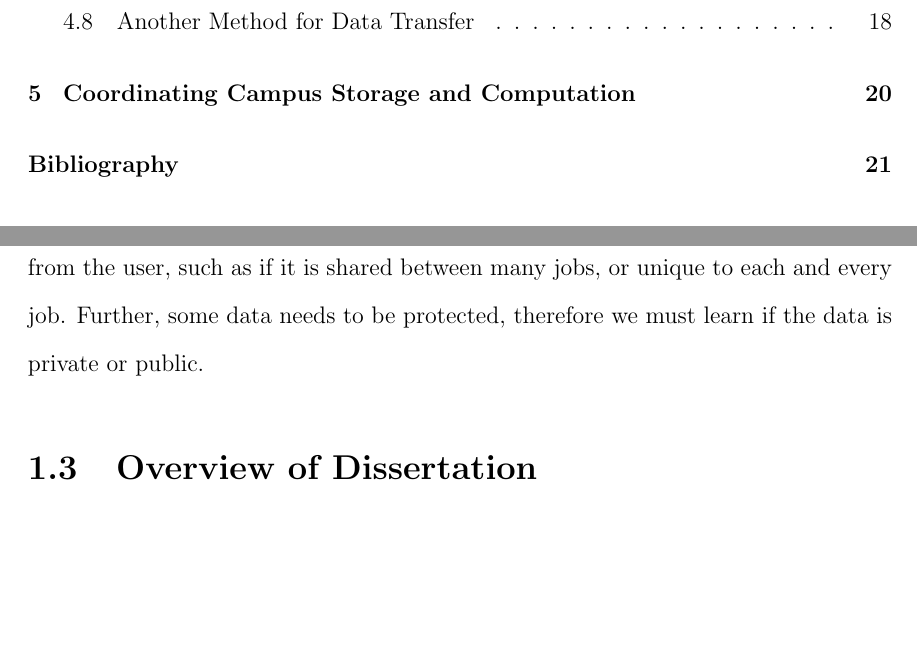
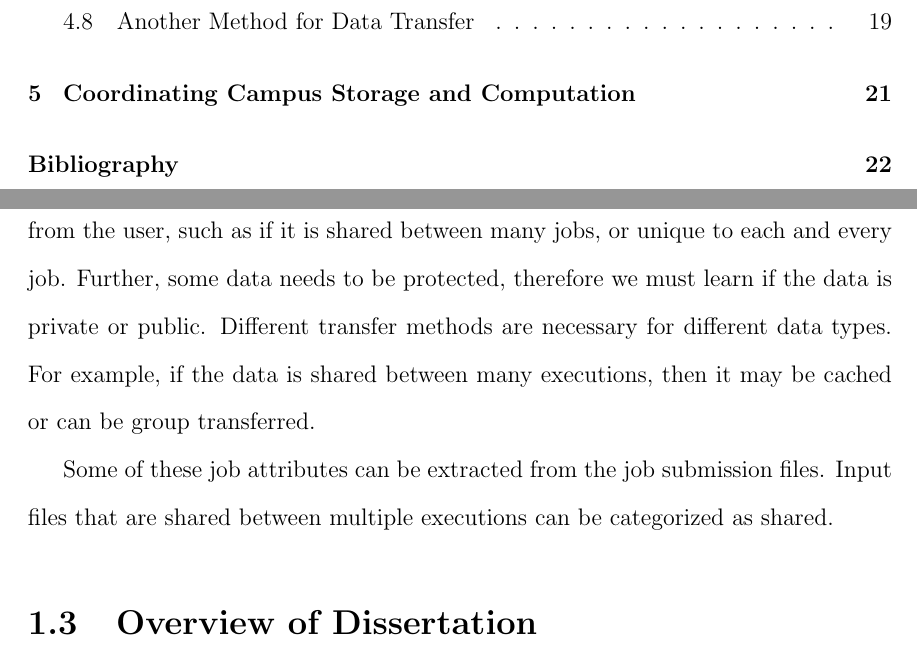
Before and after one commit to djw8605/Dissertation, a LaTeX thesis (DerekWeitzelDissertation.tex, which reads Introduction.tex): two parts of pages 4 and 8 of 29 before the commit and two parts of pages 4 and 8 of 30 after it, joined at a grey line, cut so that both start at the same text, the shorter picture padded with empty space. Compiled offline with pdfLaTeX.

Commit message:
Adding more on data

```diff
--- a/Introduction.tex
+++ b/Introduction.tex
@@ -19,7 +19,9 @@ As the users spread their computation across multiple clusters either on the cam
 
 These assumptions do not hold for a campus grid.  A grid is made up of multiple computational clusters, with potentially many separate file systems.  There is no single filesystem that a user can access from every computational resource.  Therefore, the data must be handled differently than when on a shared filesystem.
 
-The data must flow from the data source to the computational resource in an efficient manner.  For this reason, it is necessary extract information about the data from the user, such as if it is shared between many jobs, or unique to each and every job.  Further, some data needs to be protected, therefore we must learn if the data is private or public.
+The data must flow from the data source to the computational resource in an efficient manner.  For this reason, it is necessary extract information about the data from the user, such as if it is shared between many jobs, or unique to each and every job.  Further, some data needs to be protected, therefore we must learn if the data is private or public.  Different transfer methods are necessary for different data types.  For example, if the data is shared between many executions, then it may be cached or can be group transferred.
+
+Some of these job attributes can be extracted from the job submission files.  Input files that are shared between multiple executions can be categorized as shared.
 
 
 \section{Overview of Dissertation}
```
